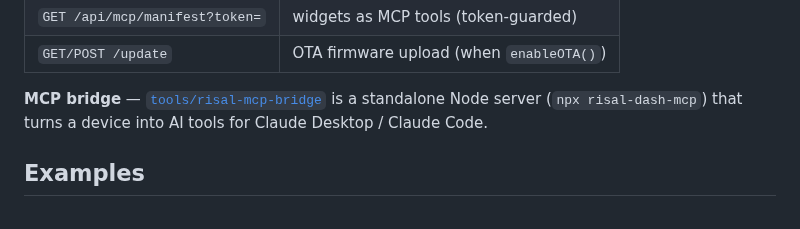
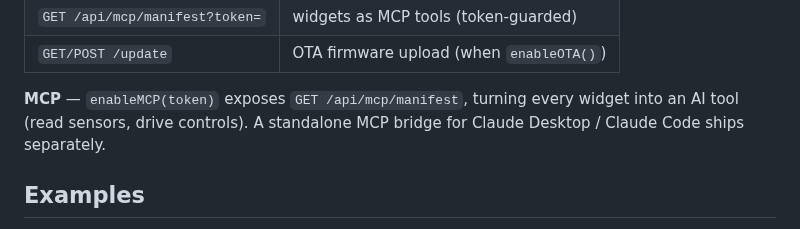
Before and after one commit to ziyarago/RisalDash, a Markdown page: README.md, the part around one of its changes. Rendered like a GitHub page.

```diff
--- a/README.md
+++ b/README.md
@@ -142,8 +149,9 @@ dash.mqtt("broker.local", 1883, "greenhouse");  // needs -D RISAL_ENABLE_MQTT +
 | `GET /api/mcp/manifest?token=` | widgets as MCP tools (token-guarded) |
 | `GET/POST /update` | OTA firmware upload (when `enableOTA()`) |
 
-**MCP bridge** — [`tools/risal-mcp-bridge`](tools/risal-mcp-bridge) is a standalone Node server
-(`npx risal-dash-mcp`) that turns a device into AI tools for Claude Desktop / Claude Code.
+**MCP** — `enableMCP(token)` exposes `GET /api/mcp/manifest`, turning every widget into an AI
+tool (read sensors, drive controls). A standalone MCP bridge for Claude Desktop / Claude Code
+ships separately.
 
 ## Examples
 
```
Also changed, not shown: other parts of README.md (+7 -0 lines), CHANGELOG.md (added, +34 -0 lines), assets/hero.png (added), 1 other file.
